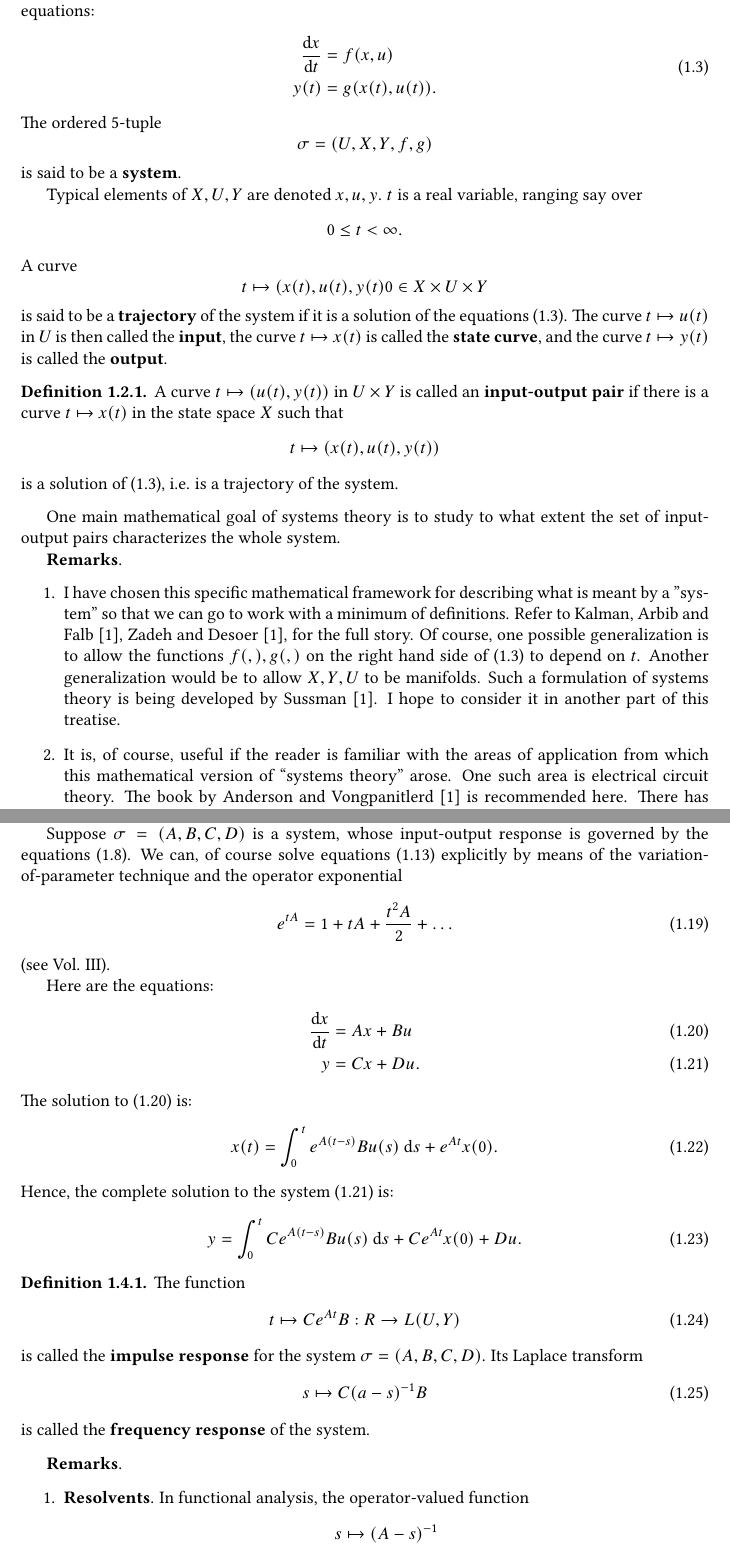
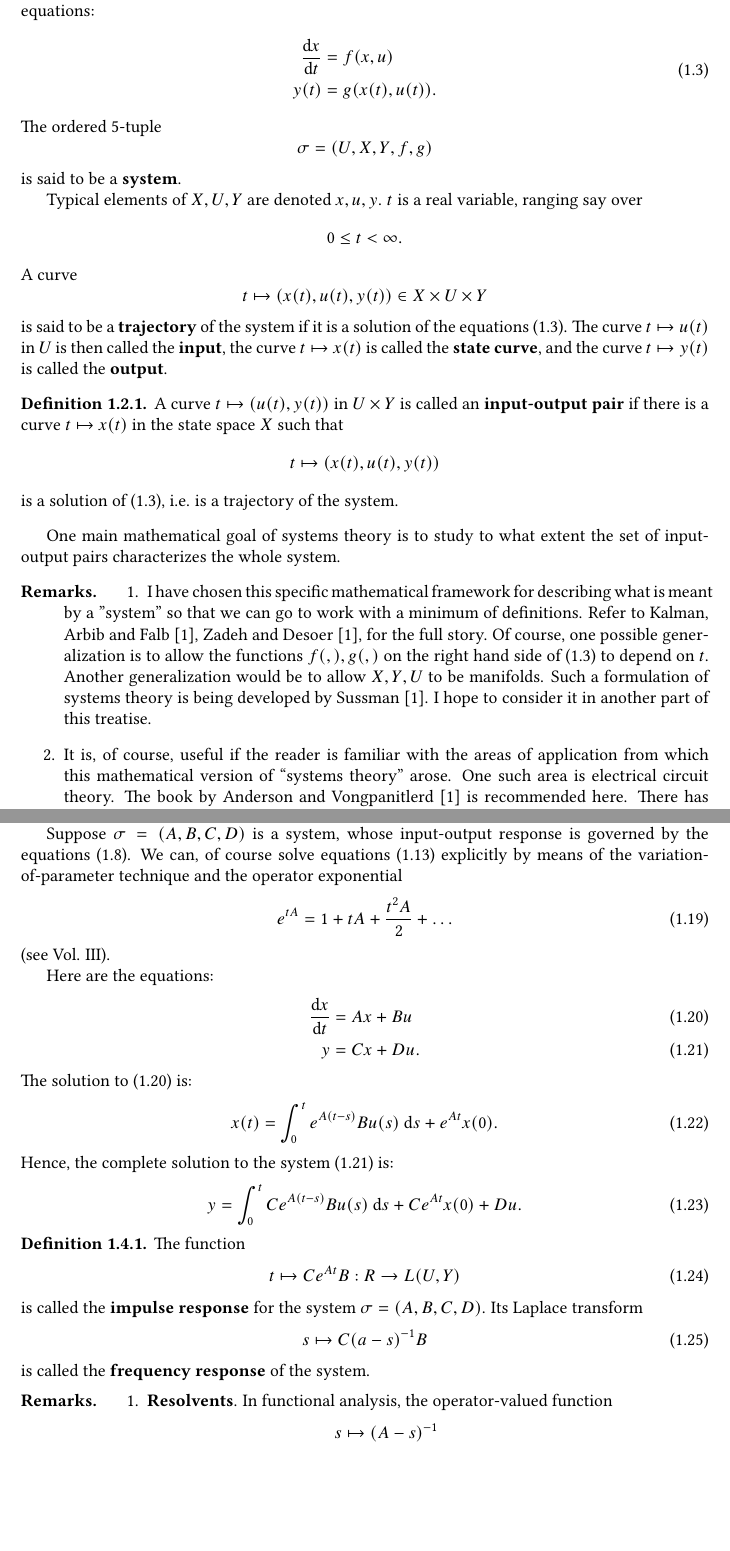
Before and after one commit to hinsley/Hermann-Project, a LaTeX thesis (IM8_Linear_Systems_Theory_and_Introductory_Algebraic_Geometry.tex): two parts of pages 4 and 10 of 33, joined at a grey line, cut so that both start at the same text, the shorter picture padded with empty space. Compiled offline with pdfLaTeX.

Commit message:
Fix typos, add environment for remarks

```diff
--- a/IM8_Linear_Systems_Theory_and_Introductory_Algebraic_Geometry.tex
+++ b/IM8_Linear_Systems_Theory_and_Introductory_Algebraic_Geometry.tex
@@ -32,6 +32,7 @@
 \newtheorem{definition}{Definition}[section]
 \newtheorem{exercise}{Exercise}[section]
 \newtheorem*{remark}{Remark}
+\newtheorem*{remarks}{Remarks}
 
 \newcommand{\dd}[1]{\mathrm{d}#1}
 \newcommand{\utilde}[1]{\underaccent{\tilde}{#1}}
@@ -112,7 +113,7 @@ is said to be a \textbf{system}.
 Typical elements of $X, U, Y$ are denoted $x, u, y$. $t$ is a real variable, ranging say over
 $$0 \leq t < \infty.$$
 A curve
-$$t \mapsto (x(t), u(t), y(t)0 \in X \times U \times Y$$
+$$t \mapsto (x(t), u(t), y(t)) \in X \times U \times Y$$
 is said to be a \textbf{trajectory} of the system if it is a solution of the equations (\ref{eq:ODESystem1}).
 The curve $t \mapsto u(t)$ in $U$ is then called the \textbf{input}, the curve $t \mapsto x(t)$ is called the \textbf{state curve}, and the curve $t \mapsto y(t)$ is called the \textbf{output}.
 
@@ -124,7 +125,7 @@ The curve $t \mapsto u(t)$ in $U$ is then called the \textbf{input}, the curve $
 
 One main mathematical goal of systems theory is to study to what extent the set of input-output pairs characterizes the whole system.
 
-\textbf{Remarks}.
+\begin{remarks}
 \begin{enumerate}
     \item I have chosen this specific mathematical framework for describing what is meant by a "system" so that we can go to work with a minimum of definitions.
     Refer to Kalman, Arbib and Falb [1], Zadeh and Desoer [1], for the full story. % TODO: Move refs to bibliography.
@@ -431,7 +433,7 @@ Hence, the complete solution to the system (\ref{eq:LinearODESystemy1}) is:
     is called the \textbf{frequency response} of the system.
 \end{definition}
 
-\textbf{Remarks}.
+\begin{remarks}
 \begin{enumerate}
     \item \textbf{Resolvents}.
     In functional analysis, the operator-valued function
```
Also changed, not shown: Hermann_IM8___Linear_Systems_and_Introductory_Algebraic_Geometry.pdf, IM8_Linear_Systems_Theory_and_Introductory_Algebraic_Geometry.tex (2 more changed lines).
